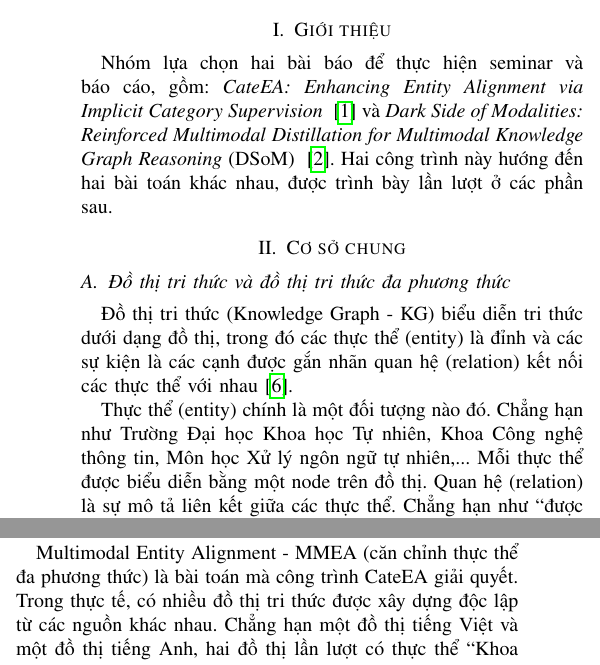
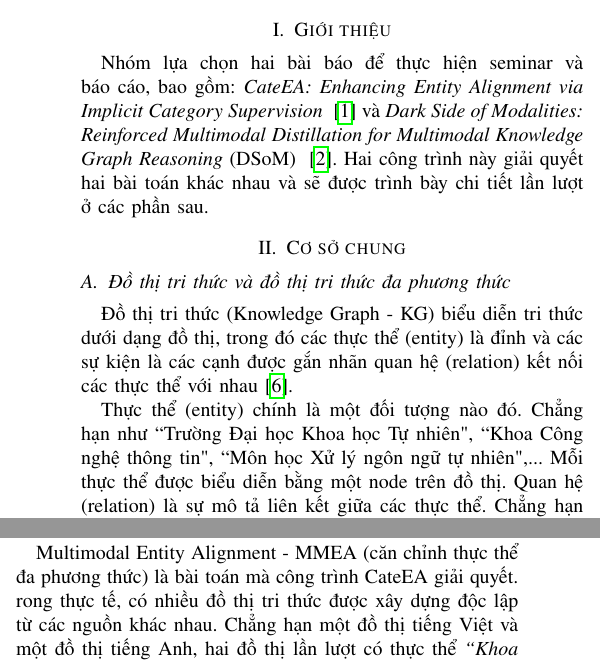
Before and after one commit to keiranoluv/25C15039-25C15062, a LaTeX paper (main.tex, which reads sections/01.tex, sections/02.tex): two parts of the columns of page 1 of 15, joined at a grey line, cut so that both start at the same text. Compiled offline with pdfLaTeX; a missing font is replaced by an installed copy or a similar font; a LaTeX package or settings file that is missing is left out.

Commit message:
Reformat section I and section II

```diff
--- a/sections/01.tex
+++ b/sections/01.tex
@@ -1,3 +1,6 @@
 \section{Giới thiệu}
 
-Nhóm lựa chọn hai bài báo để thực hiện seminar và báo cáo, gồm: \textit{CateEA: Enhancing Entity Alignment via Implicit Category Supervision} ~\cite{feng-etal-2025-cateea} và \textit{Dark Side of Modalities: Reinforced Multimodal Distillation for Multimodal Knowledge Graph Reasoning} (DSoM) ~\cite{10.1145/3746027.3754576}. Hai công trình này hướng đến hai bài toán khác nhau, được trình bày lần lượt ở các phần sau.
+Nhóm lựa chọn hai bài báo để thực hiện seminar và báo cáo,
+bao gồm: \textit{CateEA: Enhancing Entity Alignment via Implicit Category Supervision} ~\cite{feng-etal-2025-cateea}
+và \textit{Dark Side of Modalities: Reinforced Multimodal Distillation for Multimodal Knowledge Graph Reasoning} (DSoM) ~\cite{10.1145/3746027.3754576}.
+Hai công trình này giải quyết hai bài toán khác nhau và sẽ được trình bày chi tiết lần lượt ở các phần sau.
--- a/sections/02.tex
+++ b/sections/02.tex
@@ -1,6 +1,9 @@
 \section{Cơ sở chung}
 \subsection{Đồ thị tri thức và đồ thị tri thức đa phương thức}
 
-Đồ thị tri thức (Knowledge Graph - KG) biểu diễn tri thức dưới dạng đồ thị, trong đó các thực thể (entity) là đỉnh và các sự kiện là các cạnh được gắn nhãn quan hệ (relation) kết nối các thực thể với nhau \cite{balkir2021}.
+Đồ thị tri thức (Knowledge Graph - KG) biểu diễn tri thức dưới dạng đồ thị,
+trong đó các thực thể (entity) là đỉnh và các sự kiện là các cạnh được gắn nhãn quan hệ (relation) kết nối các thực thể với nhau \cite{balkir2021}.
 
-Thực thể (entity) chính là một đối tượng nào đó. Chẳng hạn như Trường Đại học Khoa học Tự nhiên, Khoa Công nghệ thông tin, Môn học Xử lý ngôn ngữ tự nhiên,... Mỗi thực thể được biểu diễn bằng một node trên đồ thị. Quan hệ (relation) là sự mô tả liên kết giữa các thực thể. Chẳng hạn như ``được giảng dạy bởi'', ``là đơn vị của'',... Quan hệ được biểu diễn bằng cạnh có hướng và có nhãn trên đồ thị. Ví dụ hai node ``Môn học Xử lý ngôn ngữ tự nhiên'' và ``Khoa Công nghệ thông tin'' sẽ được nối bằng quan hệ ``được giảng dạy bởi''. Hướng của cạnh cho biết rằng ``Môn học Xử lý ngôn ngữ tự nhiên được giảng dạy bởi Khoa Công nghệ thông tin''.
+Thực thể (entity) chính là một đối tượng nào đó. Chẳng hạn như ``Trường Đại học Khoa học Tự nhiên", ``Khoa Công nghệ thông tin", ``Môn học Xử lý ngôn ngữ tự nhiên",...
+ Mỗi thực thể được biểu diễn bằng một node trên đồ thị. Quan hệ (relation) là sự mô tả liên kết giữa các thực thể.
+ Chẳng hạn như ``được giảng dạy bởi'', ``là đơn vị của'',... Quan hệ được biểu diễn bằng cạnh có hướng và có nhãn trên đồ thị.
@@ -17,8 +24,15 @@ Từ ví dụ trên, thông tin về ``Khoa Công nghệ thông tin'' còn có t
-Để mô hình có thể xử lý được, mỗi thực thể được biểu diễn bằng một vector số thực. Vector này có thể được xây dựng từ nhiều nguồn thông tin và kết hợp thành biểu diễn tổng hợp. Cách mã hóa và kết hợp sẽ được trình bày trong phần phương pháp của từng bài báo.
+Để mô hình có thể xử lý được, mỗi thực thể được biểu diễn bằng một vector số thực.
+Vector này có thể được xây dựng từ nhiều nguồn thông tin và kết hợp thành biểu diễn tổng hợp.
+Cách mã hóa và kết hợp sẽ được trình bày trong phần phương pháp của từng bài báo.
 
 
 \subsection{Hai bài toán MMEA và MKGR}
 
 Hai bài báo trong báo cáo này giải quyết hai bài toán hoàn toàn khác nhau.
 
-Multimodal Entity Alignment - MMEA (căn chỉnh thực thể đa phương thức) là bài toán mà công trình CateEA giải quyết. Trong thực tế, có nhiều đồ thị tri thức được xây dựng độc lập từ các nguồn khác nhau. Chẳng hạn một đồ thị tiếng Việt và một đồ thị tiếng Anh, hai đồ thị lần lượt có thực thể ``Khoa Công nghệ thông tin - Trường Đại học Khoa học Tự nhiên'' và ``Faculty of Information Technology - HCMUS'' cùng chỉ một khoa của một trường, nhưng được biểu diễn bằng hai tên khác nhau và không có liên kết trực tiếp. Bài toán MMEA đặt ra câu hỏi: \textit{Cho trước hai đồ thị tri thức đa phương thức và một số cặp thực thể tương ứng đã biết, làm sao để tìm ra các cặp thực thể tương ứng còn lại?} Đầu ra của bài toán là danh sách các cặp thực thể từ hai đồ thị cùng chỉ về một đối tượng ngoài đời thực.
+Multimodal Entity Alignment - MMEA (căn chỉnh thực thể đa phương thức) là bài toán mà công trình CateEA giải quyết.
+rong thực tế, có nhiều đồ thị tri thức được xây dựng độc lập từ các nguồn khác nhau.
+Chẳng hạn một đồ thị tiếng Việt và một đồ thị tiếng Anh, hai đồ thị lần lượt có thực thể
+\textit{``Khoa Công nghệ thông tin - Trường Đại học Khoa học Tự nhiên''} và \textit{``Faculty of Information Technology - HCMUS''} cùng chỉ một khoa của một trường,
+nhưng được biểu diễn bằng hai tên khác nhau và không có liên kết trực tiếp.
+Bài toán MMEA đặt ra câu hỏi: \textit{Cho trước hai đồ thị tri thức đa phương thức và một số cặp thực thể tương ứng đã biết, làm sao để tìm ra các cặp thực thể tương ứng còn lại?}
```
Also changed, not shown: sections/02.tex (23 more changed lines).
